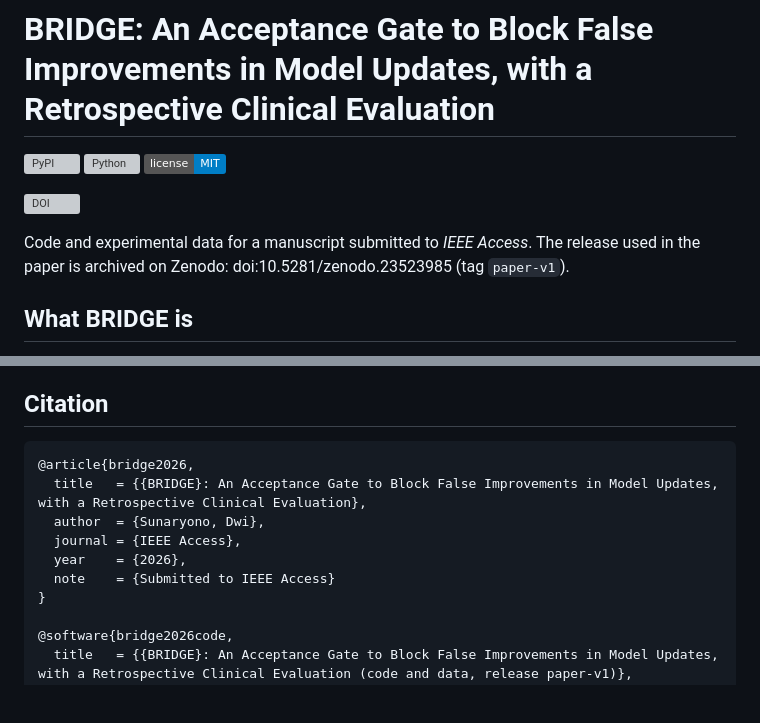
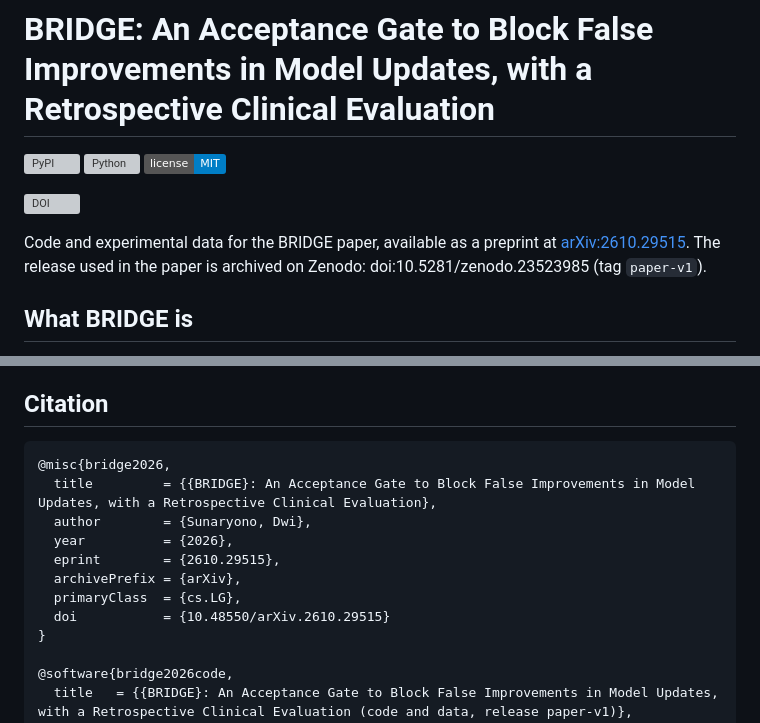
Before and after one commit to DwiSunaryono/BRIDGE-ML, a Markdown page: README.md, 2 parts joined by grey strips. Rendered like a GitHub page; badges without logos; blank space fills up the shorter version; grey boxes are pictures that could not be loaded.

Commit message:
README: cite the arXiv preprint (arXiv:2610.29515)

````diff
--- a/README.md
+++ b/README.md
@@ -6,7 +6,7 @@
 
 [![DOI](https://zenodo.org/badge/DOI/10.5281/zenodo.23523985.svg)](https://doi.org/10.5281/zenodo.23523985)
 
-Code and experimental data for a manuscript submitted to *IEEE Access*. The release used in the paper is archived on Zenodo: doi:10.5281/zenodo.23523985 (tag `paper-v1`).
+Code and experimental data for the BRIDGE paper, available as a preprint at [arXiv:2610.29515](https://arxiv.org/abs/2610.29515). The release used in the paper is archived on Zenodo: doi:10.5281/zenodo.23523985 (tag `paper-v1`).
 
 ## What BRIDGE is
 
@@ -331,12 +331,14 @@ Dwi Sunaryono, Department of Informatics, Institut Teknologi Sepuluh Nopember (I
 ## Citation
 
 ```bibtex
-@article{bridge2026,
-  title   = {{BRIDGE}: An Acceptance Gate to Block False Improvements in Model Updates, with a Retrospective Clinical Evaluation},
-  author  = {Sunaryono, Dwi},
-  journal = {IEEE Access},
-  year    = {2026},
-  note    = {Submitted to IEEE Access}
+@misc{bridge2026,
+  title         = {{BRIDGE}: An Acceptance Gate to Block False Improvements in Model Updates, with a Retrospective Clinical Evaluation},
+  author        = {Sunaryono, Dwi},
+  year          = {2026},
+  eprint        = {2610.29515},
+  archivePrefix = {arXiv},
+  primaryClass  = {cs.LG},
+  doi           = {10.48550/arXiv.2610.29515}
 }
 
 @software{bridge2026code,
````
